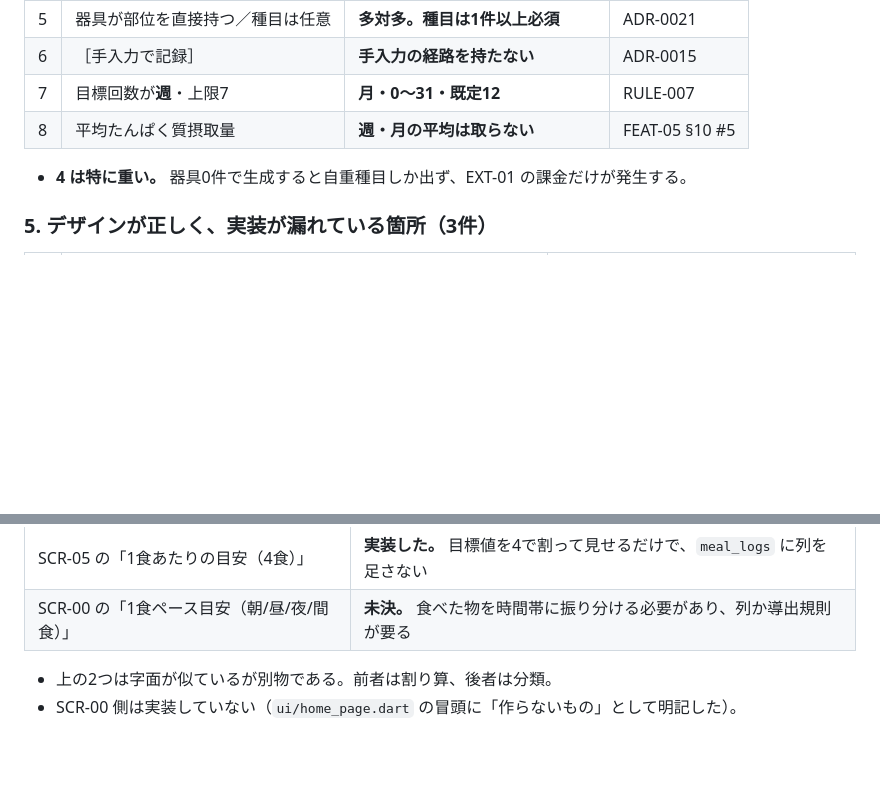
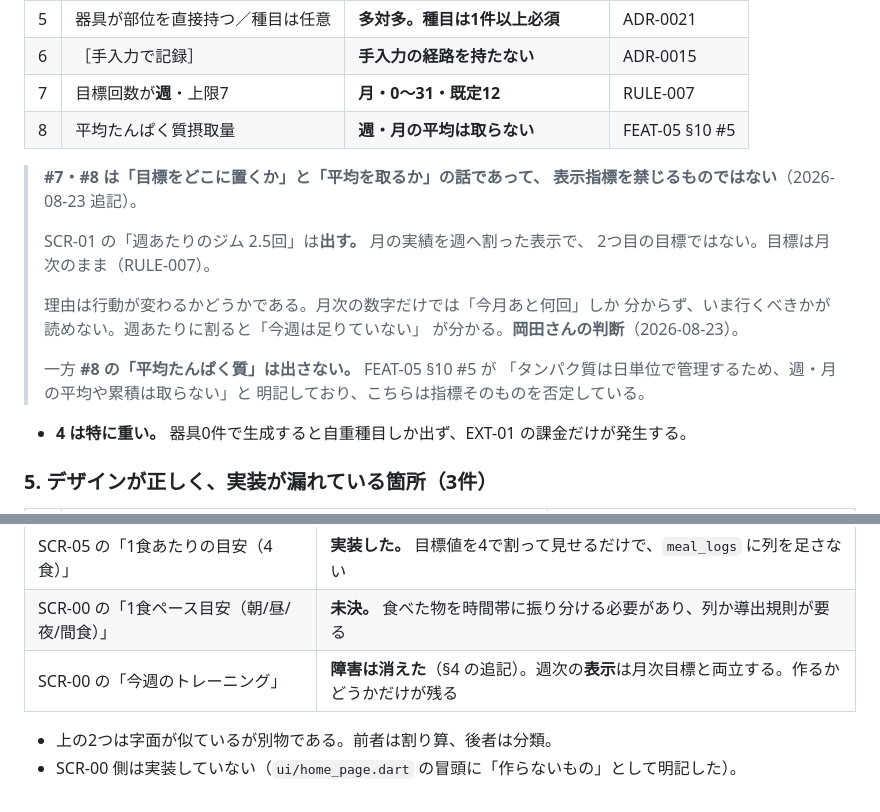
Before and after one commit to k-okada51/okada-fit, a Markdown page: docs/意思決定_ADR/0024-ui-foundation-nav-and-theme.md, 2 parts joined by grey strips. Drawn GitHub-style; blank space fills up the shorter version.

Commit message:
設計: 週次の「表示」は月次目標と両立すると明記（ADR-0024 §4 追記）
ADR-0024 §4 の #7・#8 を「週次の指標を出してはいけない」と読んでいたが、
**誤読だった。** #7 は目標をどこに置くかの話（RULE-007）、#8 は
タンパク質の平均を取るかの話（FEAT-05 §10 #5）で、どちらも表示指標を
禁じていない。

SCR-01 の「週あたりのジム」は**出す**（岡田さん判断・2026-08-23）。
月次の数字だけでは「今月あと何回」しか分からず、いま行くべきかが読めない。
週あたりに割ると「今週は足りていない」が分かる。**行動が変わるのはこちら。**

一方「平均たんぱく質」は引き続き出さない。FEAT-05 §10 #5 が指標そのものを
否定している。両者を混ぜないよう、区別を本文に書いた。

クローズ条件の「SCR-00 の今週のトレーニング」は障害が消えた。作るかどうかの
判断だけが残る。

Co-Authored-By: Claude Opus 5 (1M context) <noreply@anthropic.com>

```diff
--- a/docs/意思決定_ADR/0024-ui-foundation-nav-and-theme.md
+++ b/docs/意思決定_ADR/0024-ui-foundation-nav-and-theme.md
@@ -122,6 +122,20 @@ status: draft
 | 7 | 目標回数が**週**・上限7 | **月・0〜31・既定12** | RULE-007 |
 | 8 | 平均たんぱく質摂取量 | **週・月の平均は取らない** | FEAT-05 §10 #5 |
 
+> **#7・#8 は「目標をどこに置くか」と「平均を取るか」の話であって、
+> 表示指標を禁じるものではない**（2026-08-23 追記）。
+>
+> SCR-01 の「週あたりのジム 2.5回」は**出す。** 月の実績を週へ割った表示で、
+> 2つ目の目標ではない。目標は月次のまま（RULE-007）。
+>
+> 理由は行動が変わるかどうかである。月次の数字だけでは「今月あと何回」しか
+> 分からず、いま行くべきかが読めない。週あたりに割ると「今週は足りていない」
+> が分かる。**岡田さんの判断**（2026-08-23）。
+>
+> 一方 **#8 の「平均たんぱく質」は出さない。** FEAT-05 §10 #5 が
+> 「タンパク質は日単位で管理するため、週・月の平均や累積は取らない」と
+> 明記しており、こちらは指標そのものを否定している。
+
 - **4 は特に重い。** 器具0件で生成すると自重種目しか出ず、EXT-01 の課金だけが発生する。
 
 ### 5. デザインが正しく、実装が漏れている箇所（3件）
@@ -187,6 +201,7 @@ status: draft
 |---|---|
 | SCR-05 の「1食あたりの目安（4食）」 | **実装した。** 目標値を4で割って見せるだけで、`meal_logs` に列を足さない |
 | SCR-00 の「1食ペース目安（朝/昼/夜/間食）」 | **未決。** 食べた物を時間帯に振り分ける必要があり、列か導出規則が要る |
+| SCR-00 の「今週のトレーニング」 | **障害は消えた**（§4 の追記）。週次の**表示**は月次目標と両立する。作るかどうかだけが残る |
 
 - 上の2つは字面が似ているが別物である。前者は割り算、後者は分類。
 - SCR-00 側は実装していない（`ui/home_page.dart` の冒頭に「作らないもの」として明記した）。
```
